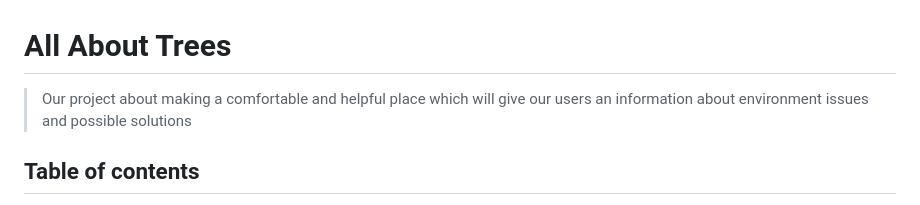
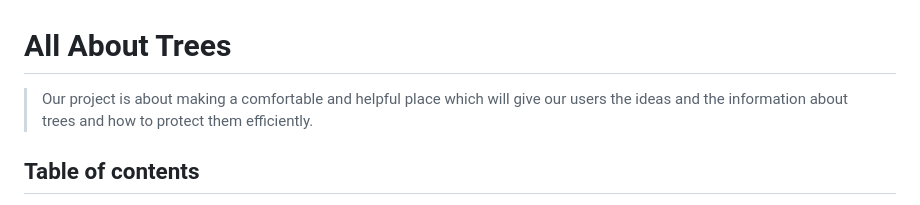
Before and after one commit to BF-FrontEnd-class-2025/group-1-all-about-trees, a Markdown page: README.md, the part around the change. Drawn GitHub-style.

Commit message:
fixed version of project definition

```diff
--- a/README.md
+++ b/README.md
@@ -1,7 +1,7 @@
 # All About Trees
 
-> Our project about making a comfortable and helpful place which will give our
-> users an information about environment issues and possible solutions
+> Our project is about making a comfortable and helpful place which will give our
+> users the ideas and the information about trees and how to protect them efficiently.
 
 ## Table of contents
 
```
